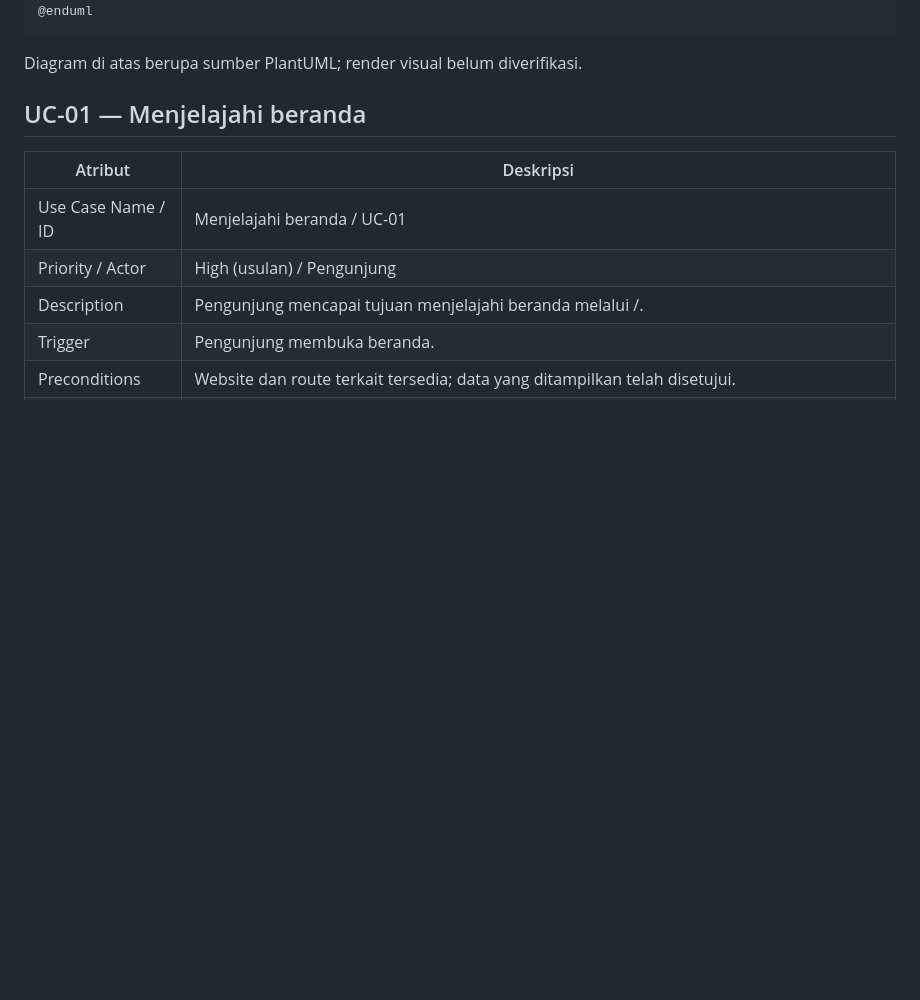
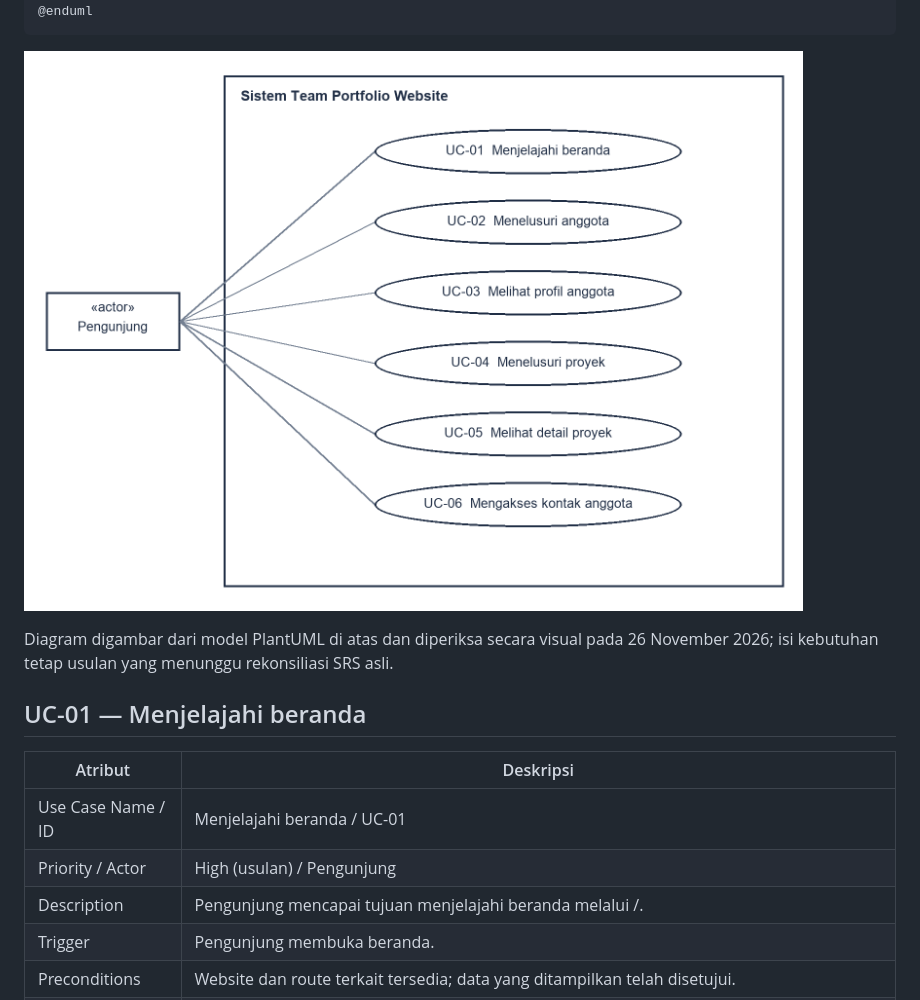
Before and after one commit to adamyudhistiramuhtar-byte/KELOMPOK-1-UI-LANJUT, a Markdown page: docs/use-case.md, the part around the change. GitHub-like rendering; pictures changed too: docs/diagrams/use-case.png (added); blank space fills up the shorter version.

````diff
--- a/docs/use-case.md
+++ b/docs/use-case.md
@@ -23,7 +23,9 @@ Visitor -- UC06
 @enduml
 ```
 
-Diagram di atas berupa sumber PlantUML; render visual belum diverifikasi.
+![Diagram use case: satu aktor Pengunjung dan enam use case dalam batas sistem](diagrams/use-case.png)
+
+Diagram digambar dari model PlantUML di atas dan diperiksa secara visual pada 26 November 2026; isi kebutuhan tetap usulan yang menunggu rekonsiliasi SRS asli.
 
 ## UC-01 — Menjelajahi beranda
 
````
Also changed, not shown: docs/requirements-traceability.md (+14 -0 lines), docs/testing/requirements-audit-results.md (+4 -0 lines), 1 other file.
